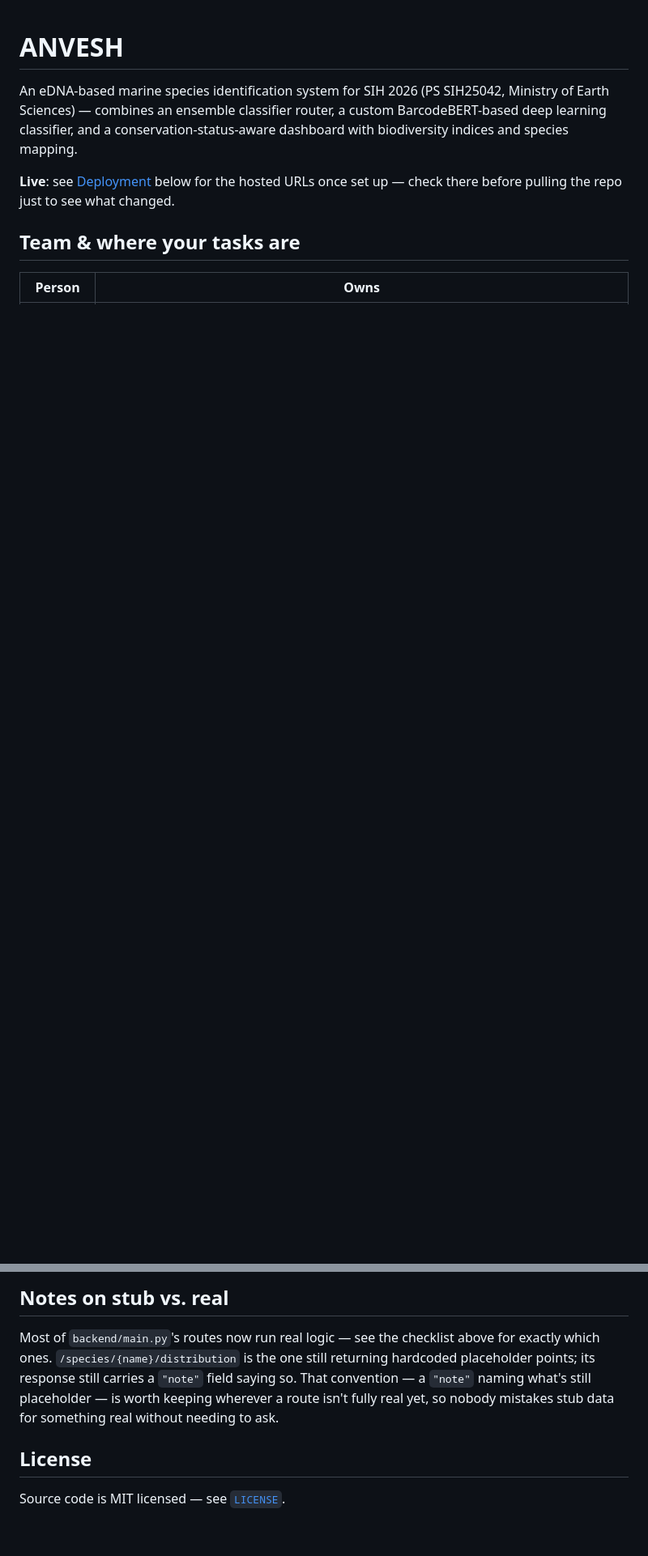
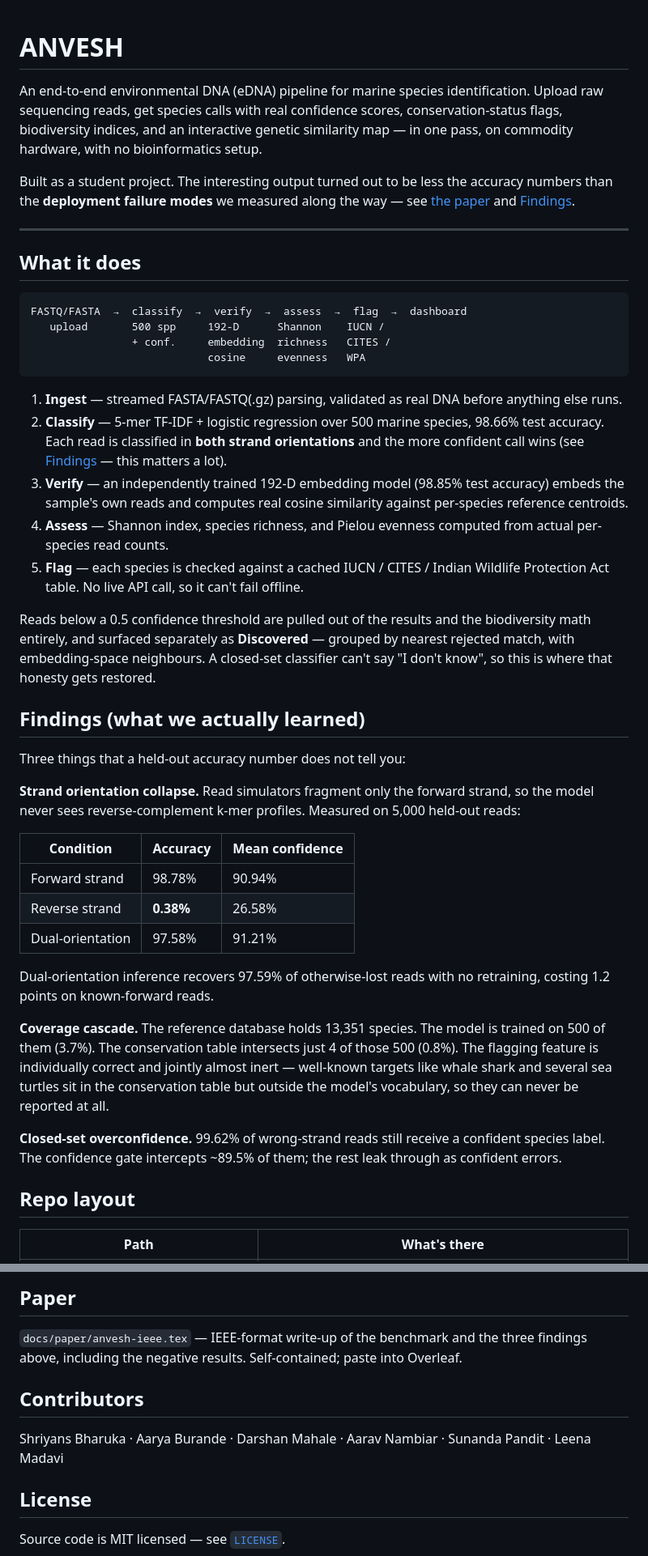
Before and after one commit to ShriyansBharuka/eDNA, a Markdown page: README.md, 2 parts joined by grey strips. Shown at 81% size. Rendered like a GitHub page; blank space fills up the shorter version.

````diff
--- a/README.md
+++ b/README.md
@@ -1,10 +1,76 @@
 # ANVESH
 
-An eDNA-based marine species identification system for SIH 2026 (PS SIH25042, Ministry of Earth Sciences) — combines an ensemble classifier router, a custom BarcodeBERT-based deep learning classifier, and a conservation-status-aware dashboard with biodiversity indices and species mapping.
+An end-to-end environmental DNA (eDNA) pipeline for marine species
+identification. Upload raw sequencing reads, get species calls with real
+confidence scores, conservation-status flags, biodiversity indices, and an
+interactive genetic similarity map — in one pass, on commodity hardware, with
+no bioinformatics setup.
 
-**Live**: see [Deployment](#deployment) below for the hosted URLs once set up — check there before pulling the repo just to see what changed.
+Built as a student project. The interesting output turned out to be less the
+accuracy numbers than the **deployment failure modes** we measured along the
+way — see [the paper](docs/paper/anvesh-ieee.tex) and
+[Findings](#findings-what-we-actually-learned).
 
-## Team & where your tasks are
+---
 
-| Person | Owns |
+## What it does
+
+```
+FASTQ/FASTA  →  classify  →  verify  →  assess  →  flag  →  dashboard
+   upload       500 spp     192-D      Shannon    IUCN /
+                + conf.     embedding  richness   CITES /
+                            cosine     evenness   WPA
+```
+
+1. **Ingest** — streamed FASTA/FASTQ(.gz) parsing, validated as real DNA
+   before anything else runs.
+2. **Classify** — 5-mer TF-IDF + logistic regression over 500 marine species,
+   98.66% test accuracy. Each read is classified in **both strand
+   orientations** and the more confident call wins (see
+   [Findings](#findings-what-we-actually-learned) — this matters a lot).
+3. **Verify** — an independently trained 192-D embedding model (98.85% test
+   accuracy) embeds the sample's own reads and computes real cosine
+   similarity against per-species reference centroids.
+4. **Assess** — Shannon index, species richness, and Pielou evenness computed
+   from actual per-species read counts.
+5. **Flag** — each species is checked against a cached IUCN / CITES / Indian
+   Wildlife Protection Act table. No live API call, so it can't fail offline.
+
+Reads below a 0.5 confidence threshold are pulled out of the results and the
+biodiversity math entirely, and surfaced separately as **Discovered** —
+grouped by nearest rejected match, with embedding-space neighbours. A
+closed-set classifier can't say "I don't know", so this is where that honesty
+gets restored.
+
+## Findings (what we actually learned)
+
+Three things that a held-out accuracy number does not tell you:
+
+**Strand orientation collapse.** Read simulators fragment only the forward
+strand, so the model never sees reverse-complement k-mer profiles. Measured
+on 5,000 held-out reads:
+
+| Condition | Accuracy | Mean confidence |
+|---|---|---|
+| Forward strand | 98.78% | 90.94% |
+| Reverse strand | **0.38%** | 26.58% |
+| Dual-orientation | 97.58% | 91.21% |
+
+Dual-orientation inference recovers 97.59% of otherwise-lost reads with no
+retraining, costing 1.2 points on known-forward reads.
+
+**Coverage cascade.** The reference database holds 13,351 species. The model
+is trained on 500 of them (3.7%). The conservation table intersects just 4 of
+those 500 (0.8%). The flagging feature is individually correct and jointly
+almost inert — well-known targets like whale shark and several sea turtles
+sit in the conservation table but outside the model's vocabulary, so they can
+never be reported at all.
+
+**Closed-set overconfidence.** 99.62% of wrong-strand reads still receive a
+confident species label. The confidence gate intercepts ~89.5% of them; the
+rest leak through as confident errors.
+
+## Repo layout
+
+| Path | What's there |
 |---|---|
@@ -102,7 +172,14 @@ Backend CORS is already wide open (`allow_origins=["*"]`) since there's no cooki
 
-## Notes on stub vs. real
+## Paper
 
-Most of `backend/main.py`'s routes now run real logic — see the checklist above for exactly which ones. `/species/{name}/distribution` is the one still returning hardcoded placeholder points; its response still carries a `"note"` field saying so. That convention — a `"note"` naming what's still placeholder — is worth keeping wherever a route isn't fully real yet, so nobody mistakes stub data for something real without needing to ask.
+`docs/paper/anvesh-ieee.tex` — IEEE-format write-up of the benchmark and the
+three findings above, including the negative results. Self-contained; paste
+into Overleaf.
+
+## Contributors
+
+Shriyans Bharuka · Aarya Burande · Darshan Mahale · Aarav Nambiar ·
+Sunanda Pandit · Leena Madavi
 
 ## License
 
````
Also changed, not shown: other parts of README.md (+69 -65 lines).
